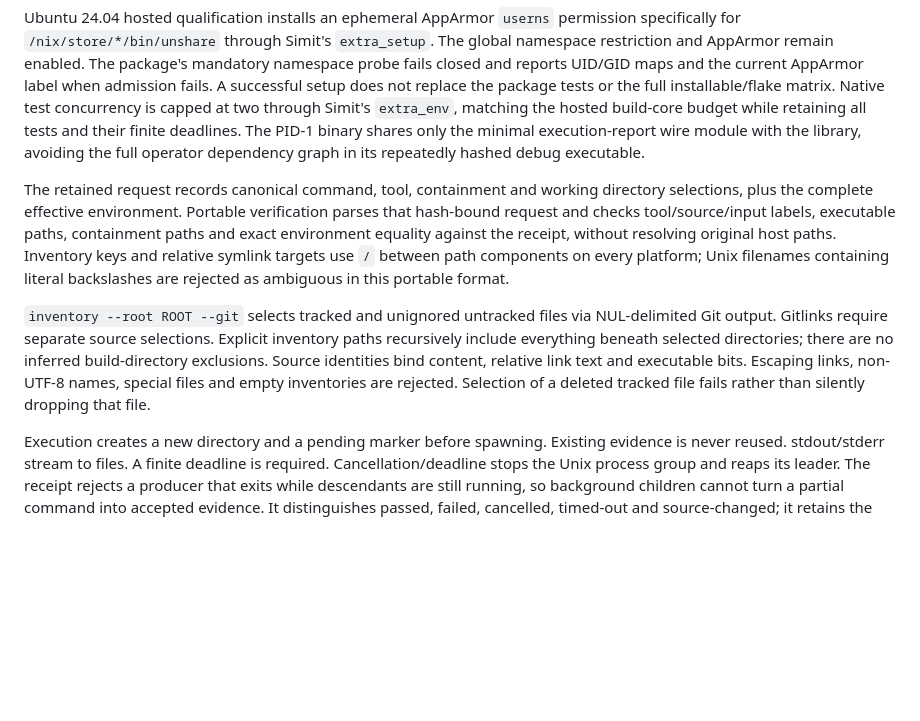
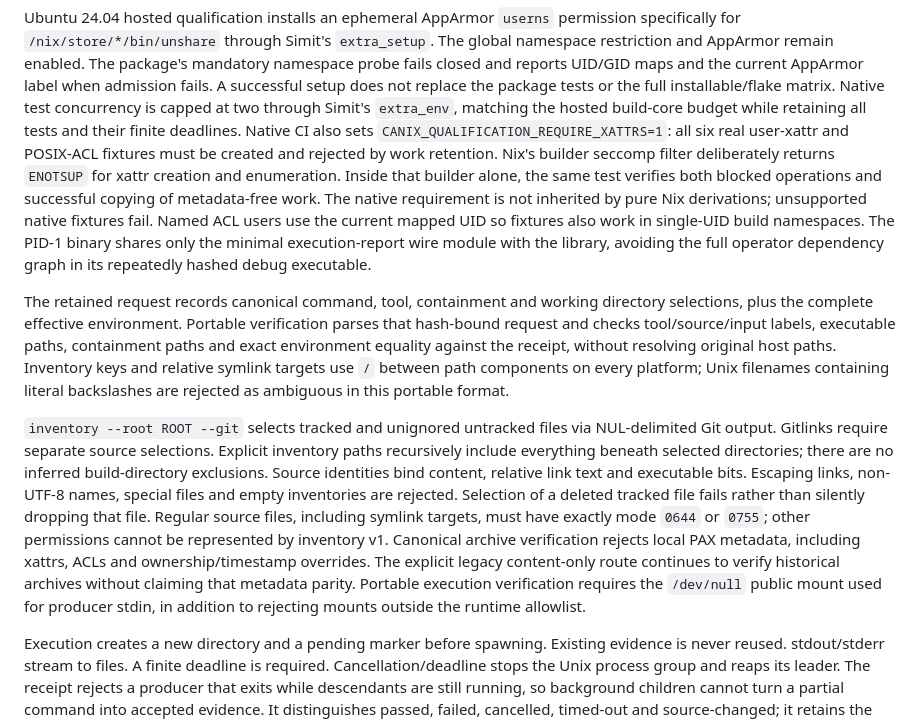
Before and after one commit to caniko/canix-toolbelt, a Markdown page: docs/qualification.md, the part around the change. Drawn GitHub-style; blank space fills up the shorter version.

Commit message:
docs: record metadata admission and fixture repairs

```diff
--- a/docs/qualification.md
+++ b/docs/qualification.md
@@ -203,6 +203,14 @@ and the current AppArmor label when admission fails. A successful setup does not
 replace the package tests or the full installable/flake matrix.
 Native test concurrency is capped at two through Simit's `extra_env`, matching
 the hosted build-core budget while retaining all tests and their finite deadlines.
+Native CI also sets `CANIX_QUALIFICATION_REQUIRE_XATTRS=1`: all six real user-xattr
+and POSIX-ACL fixtures must be created and rejected by work retention. Nix's
+builder seccomp filter deliberately returns `ENOTSUP` for xattr creation and
+enumeration. Inside that builder alone, the same test verifies both blocked
+operations and successful copying of metadata-free work. The native requirement
+is not inherited by pure Nix derivations; unsupported native fixtures fail.
+Named ACL users use the current mapped UID so fixtures also work in single-UID
+build namespaces.
 The PID-1 binary shares only the minimal execution-report wire module with the
 library, avoiding the full operator dependency graph in its repeatedly hashed
 debug executable.
@@ -223,6 +231,13 @@ there are no inferred build-directory exclusions. Source identities bind content
 relative link text and executable bits. Escaping links, non-UTF-8 names, special
 files and empty inventories are rejected. Selection of a deleted tracked file
 fails rather than silently dropping that file.
+Regular source files, including symlink targets, must have exactly mode `0644`
+or `0755`; other permissions cannot be represented by inventory v1. Canonical
+archive verification rejects local PAX metadata, including xattrs, ACLs and
+ownership/timestamp overrides. The explicit legacy content-only route continues
+to verify historical archives without claiming that metadata parity.
+Portable execution verification requires the `/dev/null` public mount used for
+producer stdin, in addition to rejecting mounts outside the runtime allowlist.
 
 Execution creates a new directory and a pending marker before spawning. Existing
 evidence is never reused. stdout/stderr stream to files. A finite deadline is
```
Also changed, not shown: CHANGELOG.md (+5 -0 lines).
